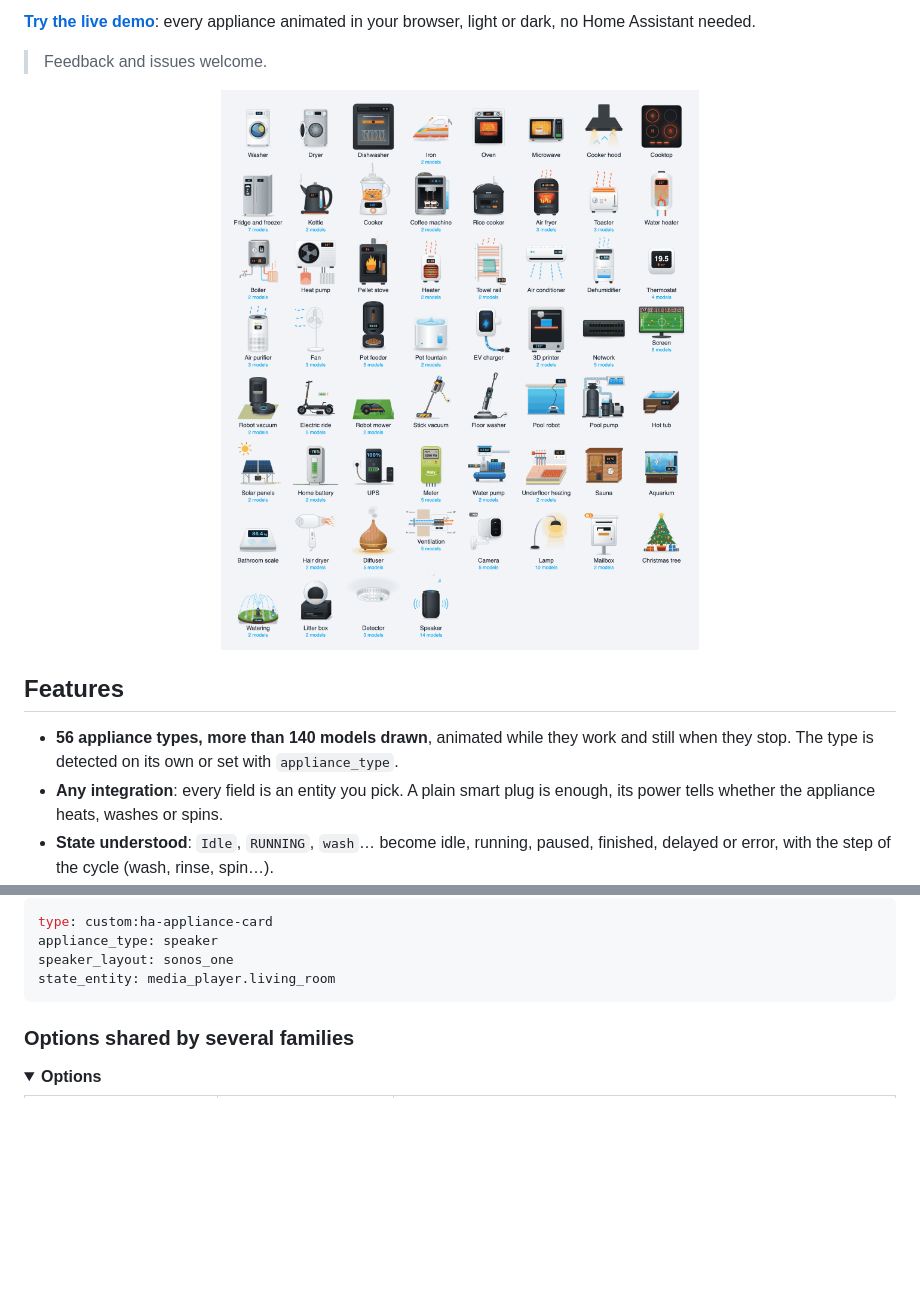
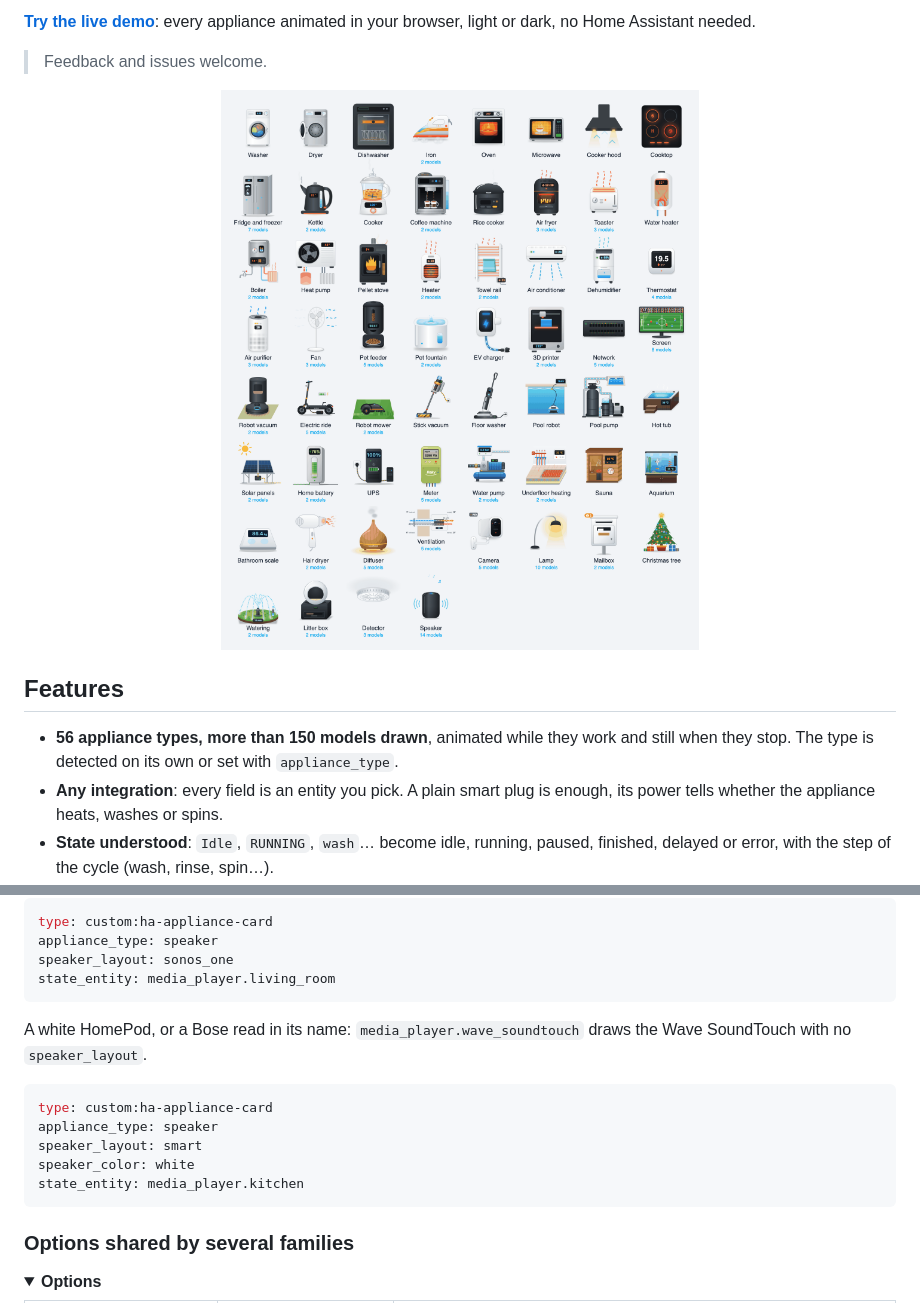
Before and after one commit to ADNPolymerase/ha-appliance-card, a Markdown page: README.md, 2 parts joined by grey strips. GitHub-like rendering; pictures changed too: docs/screenshot.png; folded sections open; blank space fills up the shorter version.

````diff
--- a/README.md
+++ b/README.md
@@ -22,7 +22,7 @@ A Lovelace card that draws the appliances of your home and animates them from th
 
 ## Features
 
-- **56 appliance types, more than 140 models drawn**, animated while they work and still when they stop. The type is detected on its own or set with `appliance_type`.
+- **56 appliance types, more than 150 models drawn**, animated while they work and still when they stop. The type is detected on its own or set with `appliance_type`.
 - **Any integration**: every field is an entity you pick. A plain smart plug is enough, its power tells whether the appliance heats, washes or spins.
 - **State understood**: `Idle`, `RUNNING`, `wash`… become idle, running, paused, finished, delayed or error, with the step of the cycle (wash, rinse, spin…).
 - **What matters for each appliance**: program, time left, door, alerts, levels, temperatures, energy and cost, today's running time.
@@ -1412,6 +1412,16 @@ speaker_layout: sonos_one
 state_entity: media_player.living_room
 ```
 
+A white HomePod, or a Bose read in its name: `media_player.wave_soundtouch` draws the Wave SoundTouch with no `speaker_layout`.
+
+```yaml
+type: custom:ha-appliance-card
+appliance_type: speaker
+speaker_layout: smart
+speaker_color: white
+state_entity: media_player.kitchen
+```
+
 </details>
 
 ### Options shared by several families
````
Also changed, not shown: README.fr.md (+11 -1 lines), docs/screenshot.fr.png, 5 other files.
